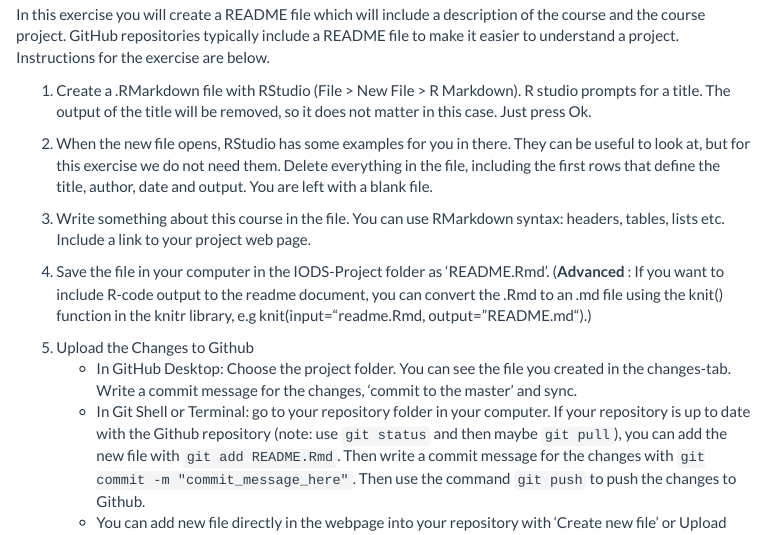
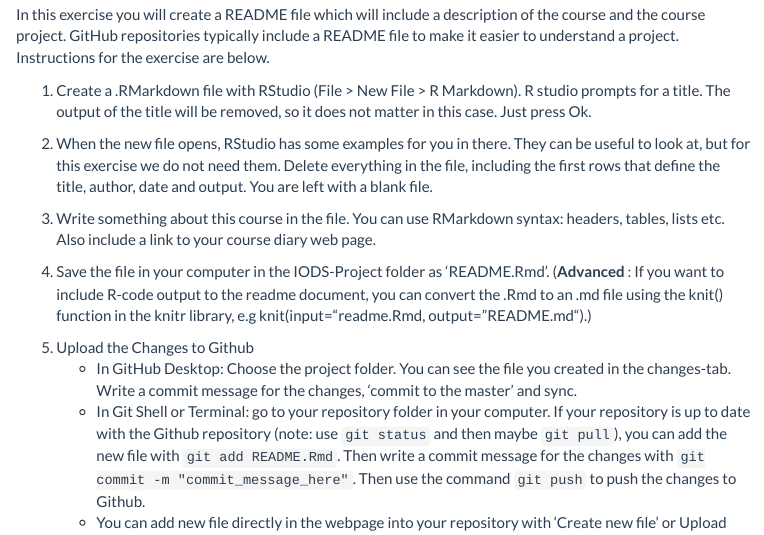
Before and after one commit to TuomoNieminen/Helsinki-Open-Data-Science, an R Markdown document (github.Rmd): the page in a window 1100 px wide, from 6520 px down. The pictures show the output file github.html that the author committed with the source, opened offline; menus at the side of the page are left out.

Commit message:
update github instructions (exercise)

```diff
--- a/github.Rmd
+++ b/github.Rmd
@@ -216,7 +216,7 @@
 
 2. When the new file opens, RStudio has some examples for you in there. They can be useful to look at, but for this exercise we do not need them. Delete everything in the file, including the first rows that define the title, author, date and output. You are left with a blank file.
 
-3. Write something about this course in the file. You can use RMarkdown syntax: headers, tables, lists etc. Include a link to your project web page.
+3. Write something about this course in the file. You can use RMarkdown syntax: headers, tables, lists etc. Also include a link to your course diary web page.
 
 4. Save the file in your computer in the IODS-Project folder as 'README.Rmd'.
 (**Advanced** : If you want to include R-code output to the readme document, you can convert the .Rmd to an .md file using the knit() function in the knitr library, e.g knit(input="readme.Rmd, output="README.md").)
```
Also changed, not shown: github.html.
